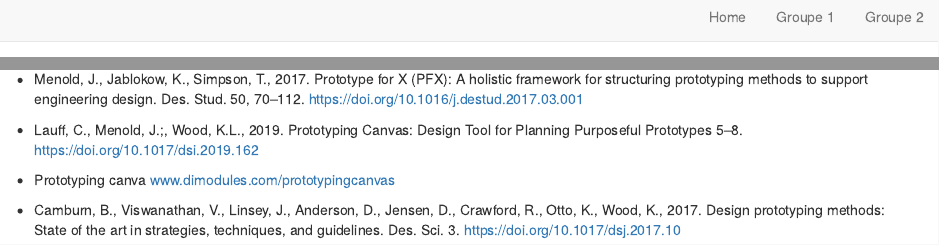
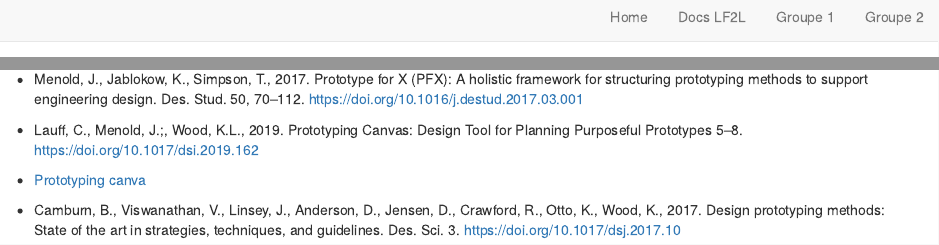
Before and after one commit to LF2L/AFTER-Challenge, an R Markdown document (index.Rmd): the page in a window 1100 px wide, from its top, and a second part further down, joined at a grey line. Rendered offline with R 4.5, knitr and Pandoc, with nearby package versions; drawn as R Markdown's standard HTML page in place of the format the file asks for.

Commit message:
refs docs

```diff
--- a/_site.yml
+++ b/_site.yml
@@ -13,6 +13,8 @@ navbar:
   right:
     - text: "Home"
       href: index.html
+    - text: "Docs LF2L"
+      href: https://github.com/LF2L/AFTER-Challenge/tree/main/LF2L-docs
     - text: "Groupe 1"
       href: 01-Team.html
     - text: "Groupe 2"
--- a/index.Rmd
+++ b/index.Rmd
@@ -136,6 +136,6 @@ Vous devez faire une proposition où il faut retrouver:
 
 - Lauff, C., Menold, J.;, Wood, K.L., 2019. Prototyping Canvas: Design Tool for Planning Purposeful Prototypes 5–8. https://doi.org/10.1017/dsi.2019.162
 
-- Prototyping canva [www.dimodules.com/prototypingcanvas](www.dimodules.com/prototypingcanvas)
+- [Prototyping canva](https://www.dimodules.com/prototypingcanvas)
 
 - Camburn, B., Viswanathan, V., Linsey, J., Anderson, D., Jensen, D., Crawford, R., Otto, K., Wood, K., 2017. Design prototyping methods: State of the art in strategies, techniques, and guidelines. Des. Sci. 3. https://doi.org/10.1017/dsj.2017.10
```
Also changed, not shown: docs/search.json, 5 other files.
